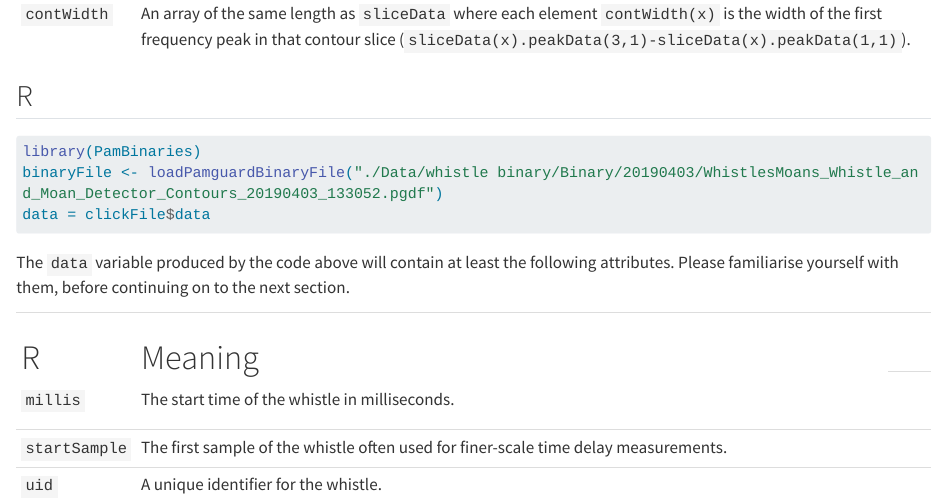
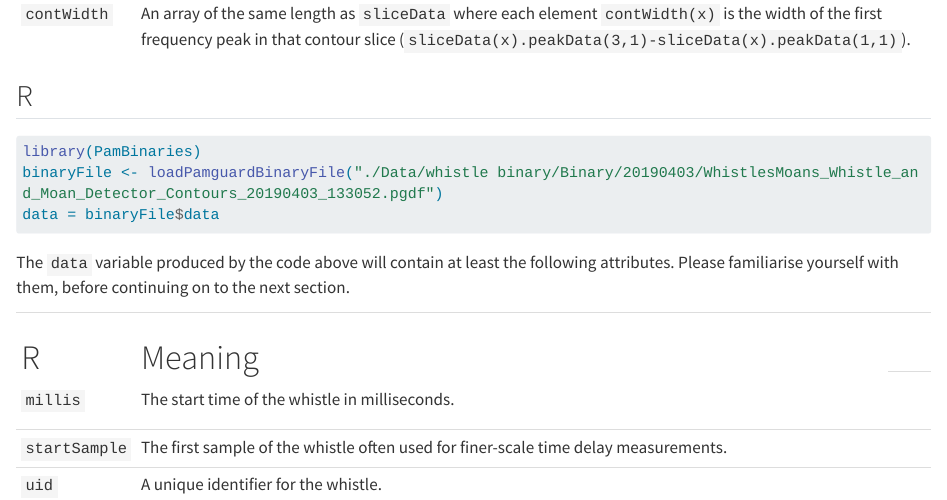
Before and after one commit to PAMGuardLearning/PamguardDataExport, a Quarto document (ProcessingPGDFs.qmd): the page in a window 1100 px wide, from 8860 px down. Rendered offline with R 4.5, knitr and Pandoc in place of Quarto, with nearby package versions; long lines of code are wrapped.

Commit message:
Update ProcessingPGDFs.qmd

````diff
--- a/ProcessingPGDFs.qmd
+++ b/ProcessingPGDFs.qmd
@@ -401,7 +401,7 @@ The `data` struct produced by the code above will contain at least the following
 ``` r
 library(PamBinaries)
 binaryFile <- loadPamguardBinaryFile("./Data/whistle binary/Binary/20190403/WhistlesMoans_Whistle_and_Moan_Detector_Contours_20190403_133052.pgdf")
-data = clickFile$data
+data = binaryFile$data
 ```
 
 The `data` variable produced by the code above will contain at least the following attributes. Please familiarise yourself with them, before continuing on to the next section.
````
